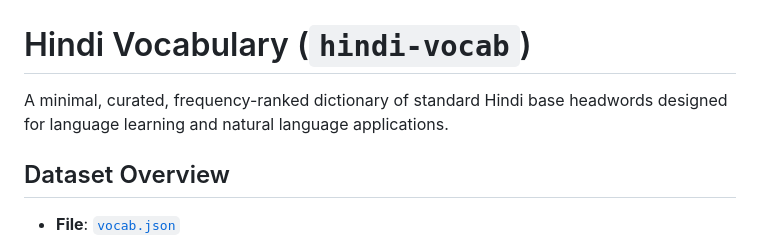
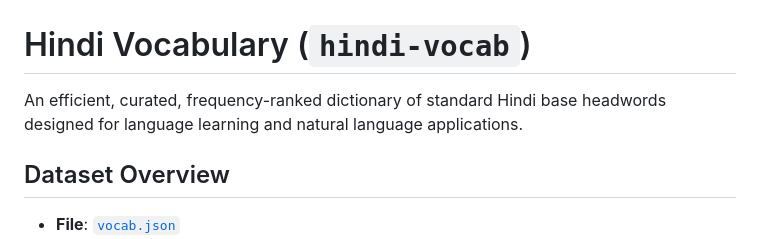
Before and after one commit to hashtorch/hindi-vocab, a Markdown page: README.md, the part around the change. GitHub-like rendering.

Commit message:
Update description of Hindi Vocabulary project

```diff
--- a/README.md
+++ b/README.md
@@ -1,6 +1,6 @@
 # Hindi Vocabulary (`hindi-vocab`)
 
-A minimal, curated, frequency-ranked dictionary of standard Hindi base headwords designed for language learning and natural language applications.
+An efficient, curated, frequency-ranked dictionary of standard Hindi base headwords designed for language learning and natural language applications.
 
 ## Dataset Overview
 
```
